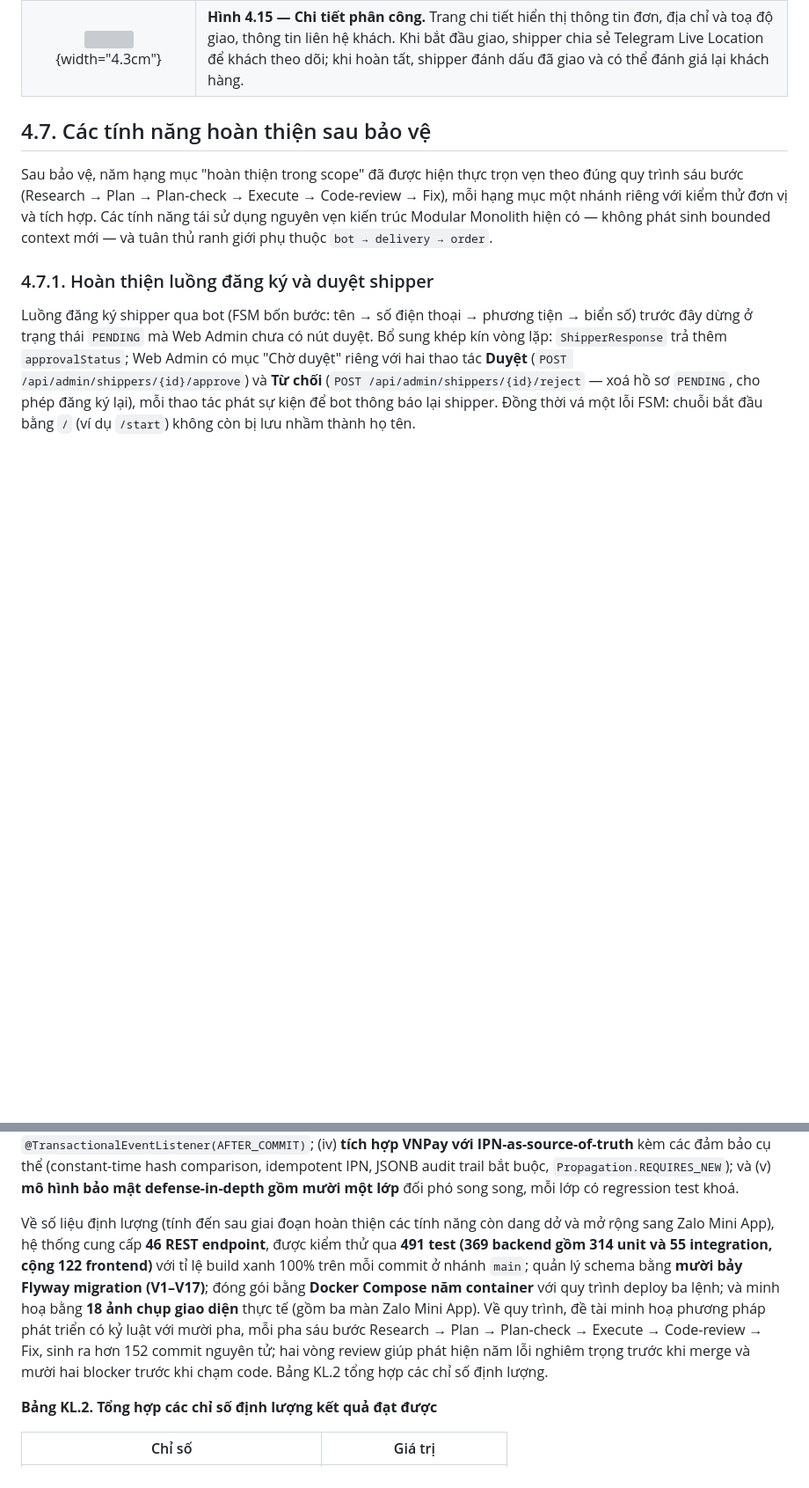
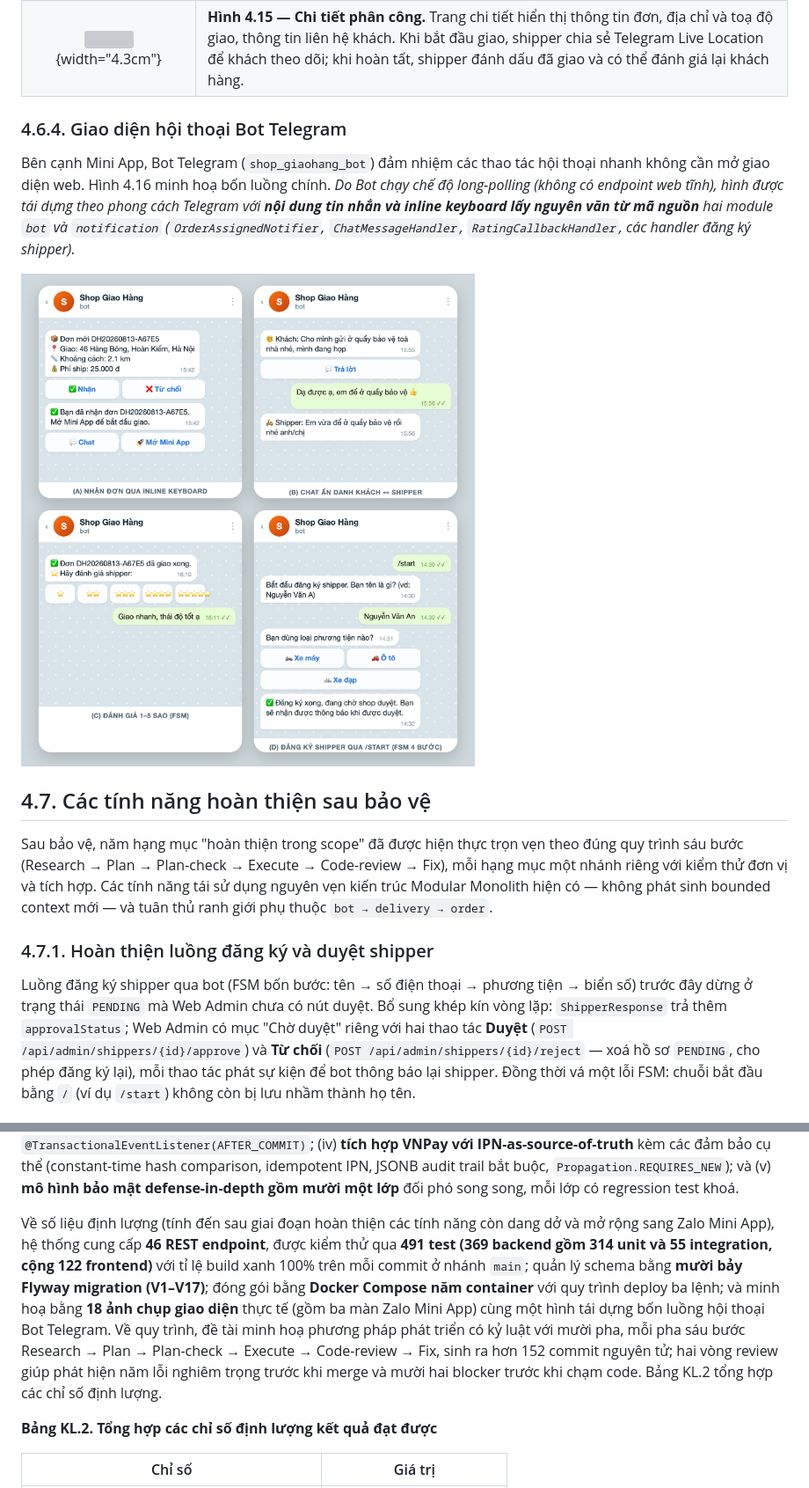
Before and after one commit to lethuyuitgis/KhoaLuan-GiaoHang, a Markdown page: docs/thesis-v2/chuong-4-ket-qua-san-pham.md, 2 parts joined by grey strips. Shown: that part at 88% size. GitHub-like rendering; pictures changed too: docs/thesis-v2/screenshots/bot-telegram-flows.png (added); blank space fills up the shorter version; grey boxes are pictures that could not be loaded.

```diff
--- a/docs/thesis-v2/chuong-4-ket-qua-san-pham.md
+++ b/docs/thesis-v2/chuong-4-ket-qua-san-pham.md
@@ -281,6 +281,12 @@ Mini App shipper cũng chạy bên trong Telegram, phục vụ đội shipper n
 | ![](screenshots/miniapp-ship-01-assignments.png){width="4.3cm"} | **Hình 4.14 — Danh sách phân công (assignment).** Trang danh sách hiển thị các đơn được gán cho shipper cùng trạng thái tương ứng. Shipper nhận/từ chối offer qua inline keyboard của Bot; các nút "Bắt đầu giao" và "Đã giao xong" điều khiển chuyển trạng thái trong máy trạng thái giao hàng. |
 | ![](screenshots/miniapp-ship-02-assignment-detail.png){width="4.3cm"} | **Hình 4.15 — Chi tiết phân công.** Trang chi tiết hiển thị thông tin đơn, địa chỉ và toạ độ giao, thông tin liên hệ khách. Khi bắt đầu giao, shipper chia sẻ Telegram Live Location để khách theo dõi; khi hoàn tất, shipper đánh dấu đã giao và có thể đánh giá lại khách hàng. |
 
+### 4.6.4. Giao diện hội thoại Bot Telegram
+
+Bên cạnh Mini App, Bot Telegram (`shop_giaohang_bot`) đảm nhiệm các thao tác hội thoại nhanh không cần mở giao diện web. Hình 4.16 minh hoạ bốn luồng chính. *Do Bot chạy chế độ long-polling (không có endpoint web tĩnh), hình được tái dựng theo phong cách Telegram với **nội dung tin nhắn và inline keyboard lấy nguyên văn từ mã nguồn** hai module `bot` và `notification` (`OrderAssignedNotifier`, `ChatMessageHandler`, `RatingCallbackHandler`, các handler đăng ký shipper).*
+
+![Hình 4.16. Bốn luồng hội thoại chính của Bot Telegram: (a) đẩy offer đơn mới kèm inline keyboard Nhận/Từ chối; (b) chat ẩn danh khách ↔ shipper qua tiền tố vai trò 🧑 Khách / 🛵 Shipper — không dùng forwardMessage nên không lộ tài khoản; (c) đánh giá 1–5 sao sau khi giao xong (FSM); (d) đăng ký shipper qua lệnh /start theo FSM bốn bước tên → số điện thoại → phương tiện → biển số.](screenshots/bot-telegram-flows.png)
+
 ## 4.7. Các tính năng hoàn thiện sau bảo vệ
 
 Sau bảo vệ, năm hạng mục "hoàn thiện trong scope" đã được hiện thực trọn vẹn theo đúng quy trình sáu bước (Research → Plan → Plan-check → Execute → Code-review → Fix), mỗi hạng mục một nhánh riêng với kiểm thử đơn vị và tích hợp. Các tính năng tái sử dụng nguyên vẹn kiến trúc Modular Monolith hiện có — không phát sinh bounded context mới — và tuân thủ ranh giới phụ thuộc `bot → delivery → order`.
@@ -350,7 +356,7 @@ Về giao diện, Zalo Mini App tái sử dụng nguyên vẹn hệ thống thi
 
 Về mặt kỹ thuật, đề tài đem lại các đóng góp chính: (i) **mô hình triển khai lai trên nền tảng Telegram** dùng đồng thời ba kênh (Mini App, Bot, Web Admin) phân vai theo thiết bị; (ii) **theo dõi GPS realtime bằng Telegram Live Location native** với độ trễ end-to-end dưới ba giây, tiết kiệm khoảng 80% công sức so với tự lập trình GPS streaming; (iii) **kiến trúc Modular Monolith với tám bounded context** giao tiếp qua Spring Application Events `@TransactionalEventListener(AFTER_COMMIT)`; (iv) **tích hợp VNPay với IPN-as-source-of-truth** kèm các đảm bảo cụ thể (constant-time hash comparison, idempotent IPN, JSONB audit trail bắt buộc, `Propagation.REQUIRES_NEW`); và (v) **mô hình bảo mật defense-in-depth gồm mười một lớp** đối phó song song, mỗi lớp có regression test khoá.
 
-Về số liệu định lượng (tính đến sau giai đoạn hoàn thiện các tính năng còn dang dở và mở rộng sang Zalo Mini App), hệ thống cung cấp **46 REST endpoint**, được kiểm thử qua **491 test (369 backend gồm 314 unit và 55 integration, cộng 122 frontend)** với tỉ lệ build xanh 100% trên mỗi commit ở nhánh `main`; quản lý schema bằng **mười bảy Flyway migration (V1–V17)**; đóng gói bằng **Docker Compose năm container** với quy trình deploy ba lệnh; và minh hoạ bằng **18 ảnh chụp giao diện** thực tế (gồm ba màn Zalo Mini App). Về quy trình, đề tài minh hoạ phương pháp phát triển có kỷ luật với mười pha, mỗi pha sáu bước Research → Plan → Plan-check → Execute → Code-review → Fix, sinh ra hơn 152 commit nguyên tử; hai vòng review giúp phát hiện năm lỗi nghiêm trọng trước khi merge và mười hai blocker trước khi chạm code. Bảng KL.2 tổng hợp các chỉ số định lượng.
+Về số liệu định lượng (tính đến sau giai đoạn hoàn thiện các tính năng còn dang dở và mở rộng sang Zalo Mini App), hệ thống cung cấp **46 REST endpoint**, được kiểm thử qua **491 test (369 backend gồm 314 unit và 55 integration, cộng 122 frontend)** với tỉ lệ build xanh 100% trên mỗi commit ở nhánh `main`; quản lý schema bằng **mười bảy Flyway migration (V1–V17)**; đóng gói bằng **Docker Compose năm container** với quy trình deploy ba lệnh; và minh hoạ bằng **18 ảnh chụp giao diện** thực tế (gồm ba màn Zalo Mini App) cùng một hình tái dựng bốn luồng hội thoại Bot Telegram. Về quy trình, đề tài minh hoạ phương pháp phát triển có kỷ luật với mười pha, mỗi pha sáu bước Research → Plan → Plan-check → Execute → Code-review → Fix, sinh ra hơn 152 commit nguyên tử; hai vòng review giúp phát hiện năm lỗi nghiêm trọng trước khi merge và mười hai blocker trước khi chạm code. Bảng KL.2 tổng hợp các chỉ số định lượng.
 
 **Bảng KL.2. Tổng hợp các chỉ số định lượng kết quả đạt được**
 
```
Also changed, not shown: other parts of docs/thesis-v2/chuong-4-ket-qua-san-pham.md (+3 -3 lines), 1 other file.
